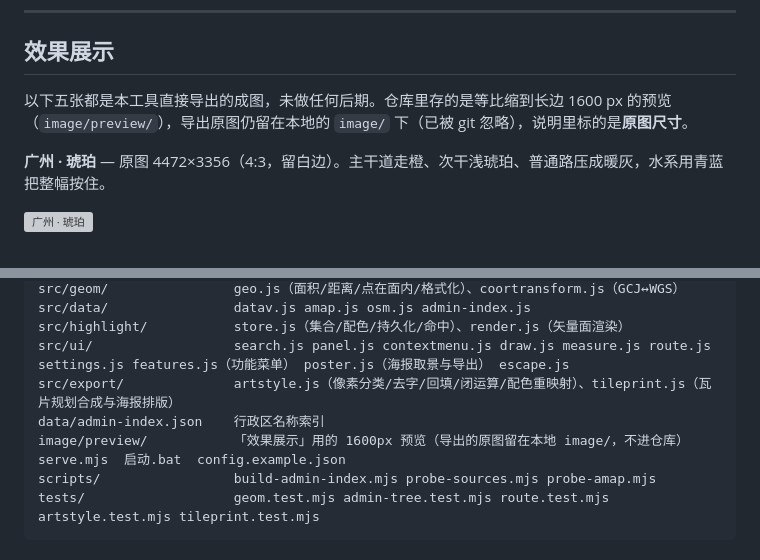
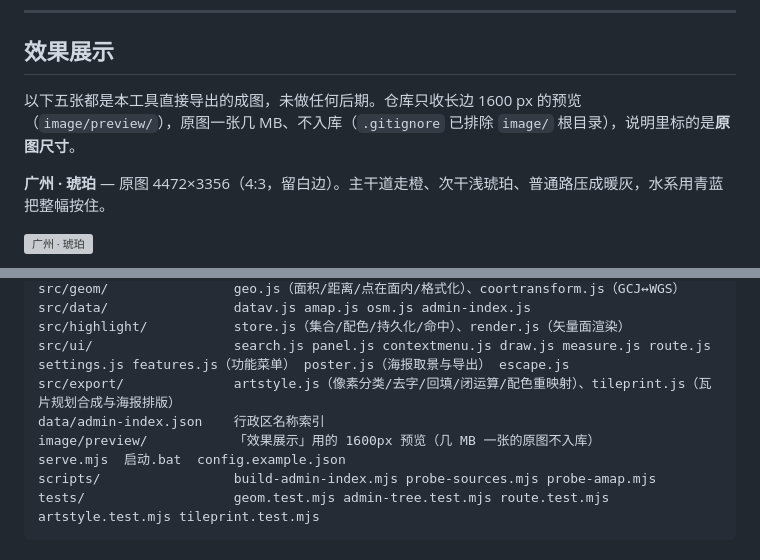
Before and after one commit to wangdut/map_ai, a Markdown page: README.md, 2 parts joined by grey strips. Drawn GitHub-style; grey boxes are pictures that could not be loaded.

Commit message:
docs: 效果展示措辞改准——原图不入库是规则，不是本地现状

```diff
--- a/README.md
+++ b/README.md
@@ -8,7 +8,7 @@
 
 ## 效果展示
 
-以下五张都是本工具直接导出的成图，未做任何后期。仓库里存的是等比缩到长边 1600 px 的预览（`image/preview/`），导出原图仍留在本地的 `image/` 下（已被 git 忽略），说明里标的是**原图尺寸**。
+以下五张都是本工具直接导出的成图，未做任何后期。仓库只收长边 1600 px 的预览（`image/preview/`），原图一张几 MB、不入库（`.gitignore` 已排除 `image/` 根目录），说明里标的是**原图尺寸**。
 
 **广州 · 琥珀** — 原图 4472×3356（4:3，留白边）。主干道走橙、次干浅琥珀、普通路压成暖灰，水系用青蓝把整幅按住。
 
@@ -147,7 +147,7 @@ src/highlight/           store.js（集合/配色/持久化/命中）、render.j
 src/ui/                  search.js panel.js contextmenu.js draw.js measure.js route.js settings.js features.js（功能菜单） poster.js（海报取景与导出） escape.js
 src/export/              artstyle.js（像素分类/去字/回填/闭运算/配色重映射）、tileprint.js（瓦片规划合成与海报排版）
 data/admin-index.json    行政区名称索引
-image/preview/           「效果展示」用的 1600px 预览（导出的原图留在本地 image/，不进仓库）
+image/preview/           「效果展示」用的 1600px 预览（几 MB 一张的原图不入库）
 serve.mjs  启动.bat  config.example.json
 scripts/                 build-admin-index.mjs probe-sources.mjs probe-amap.mjs
 tests/                   geom.test.mjs admin-tree.test.mjs route.test.mjs artstyle.test.mjs tileprint.test.mjs
```
